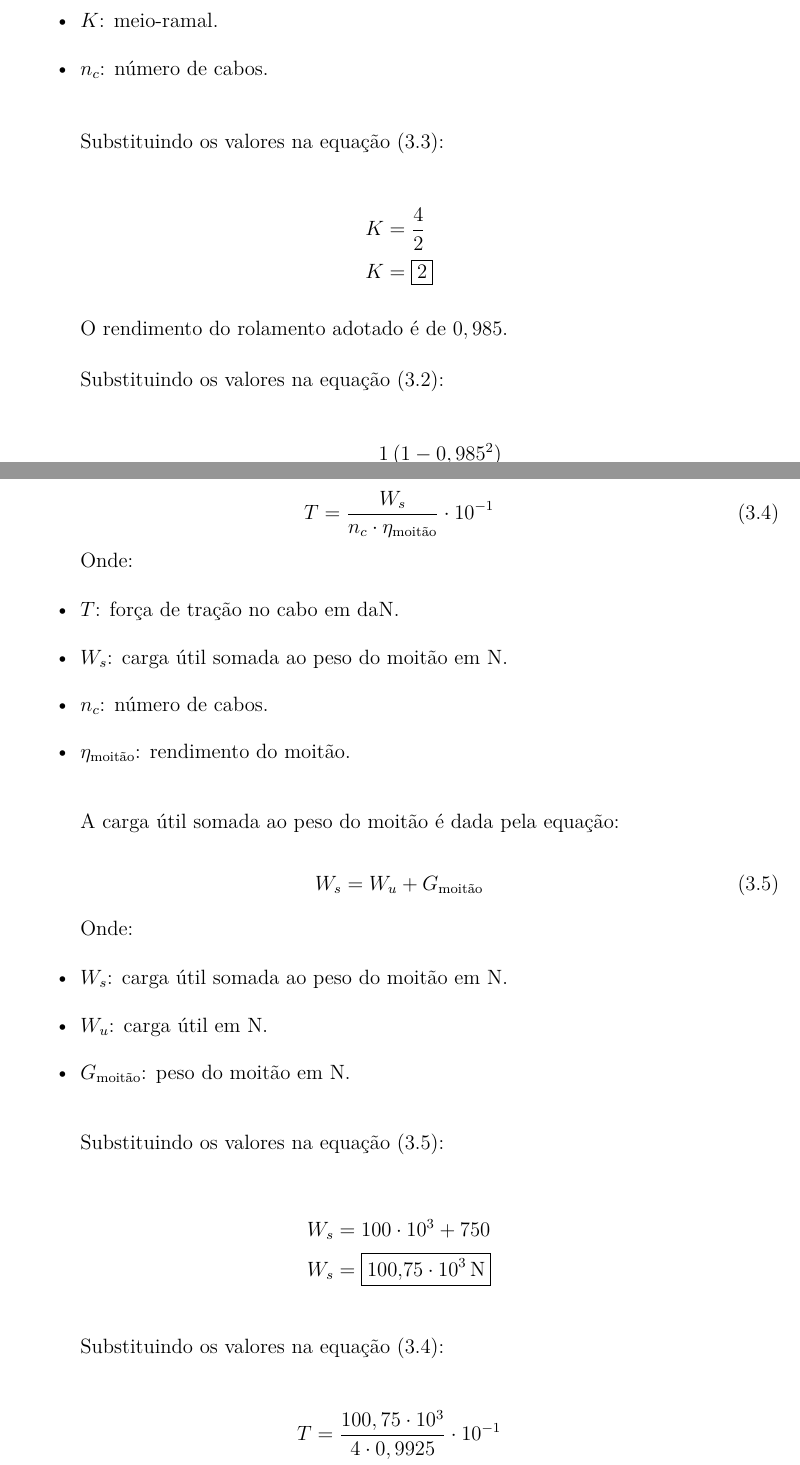
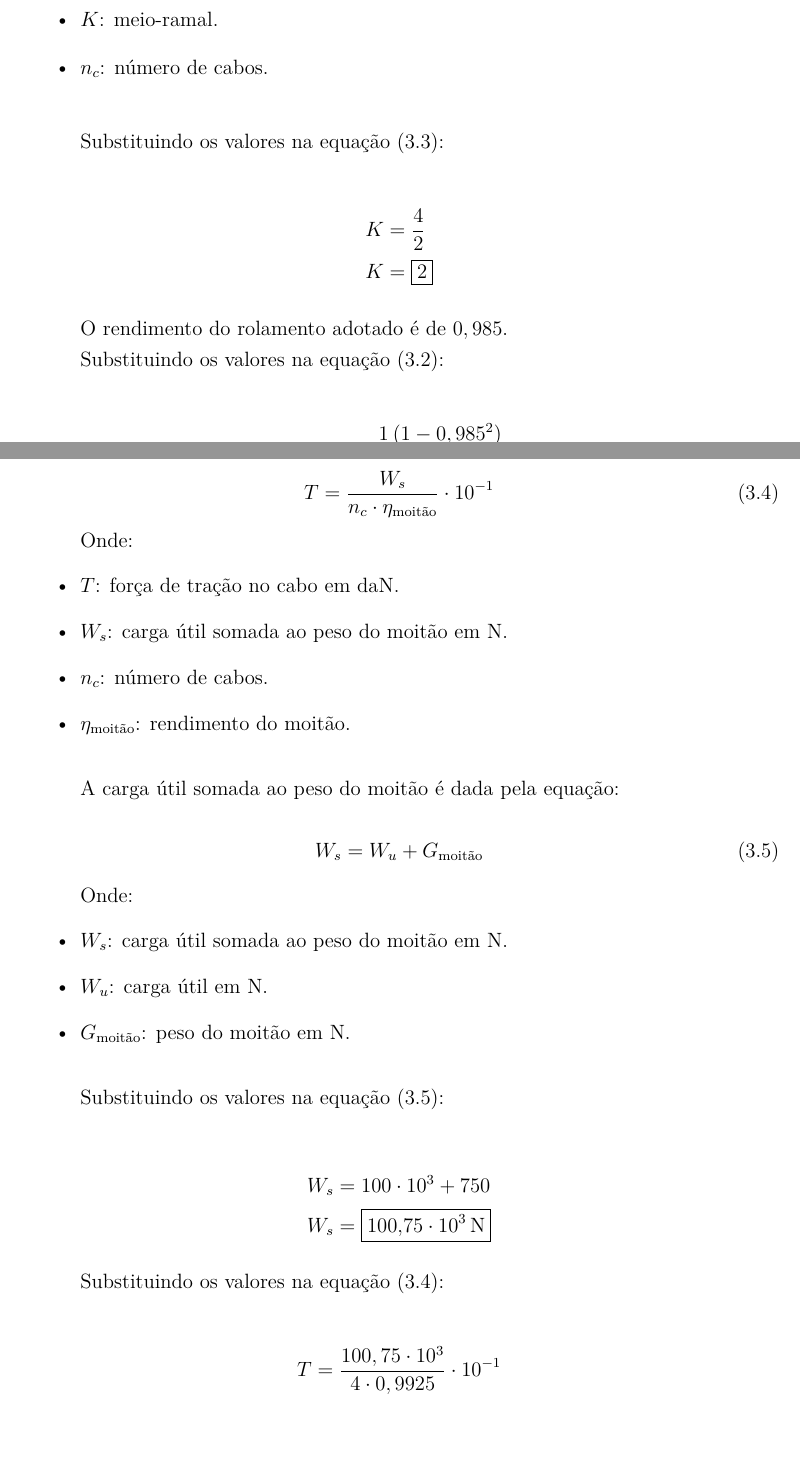
Before and after one commit to AlvaroMFO/memorial_portico_rolante_latex, a LaTeX document (main.tex, which reads content/sections/03_sistema_de_elevacao/sections/02_rendimento_do_moitao/main.tex, content/sections/03_sistema_de_elevacao/sections/03_forca_de_tracao_no_cabo/main.tex): two parts of pages 10 and 11 of 45, joined at a grey line, cut so that both start at the same text, the shorter picture padded with empty space. Compiled offline with pdfLaTeX.

Commit message:
Remove unnecessary vertical spacing in calculations for moitão and cable tension sections in elevation system documentation for improved readability.

```diff
--- a/content/sections/03_sistema_de_elevacao/sections/02_rendimento_do_moitao/main.tex
+++ b/content/sections/03_sistema_de_elevacao/sections/02_rendimento_do_moitao/main.tex
@@ -41,8 +41,6 @@ Substituindo os valores na equação \eqref{eq:meio_ramal}:
 
 O rendimento do rolamento adotado é de $0,985$.
 
-\vspace{1em}
-
 Substituindo os valores na equação \eqref{eq:rendimento_moitao}:
 
 \begin{align*}
--- a/content/sections/03_sistema_de_elevacao/sections/03_forca_de_tracao_no_cabo/main.tex
+++ b/content/sections/03_sistema_de_elevacao/sections/03_forca_de_tracao_no_cabo/main.tex
@@ -40,8 +40,6 @@ Substituindo os valores na equação \eqref{eq:ws}:
   W_s & = \boxed{\SI{100,75e3}{\newton}}
 \end{align*}
 
-\vspace{1em}
-
 Substituindo os valores na equação \eqref{eq:forca_de_tracao_no_cabo}:
 
 \begin{align*}
```
